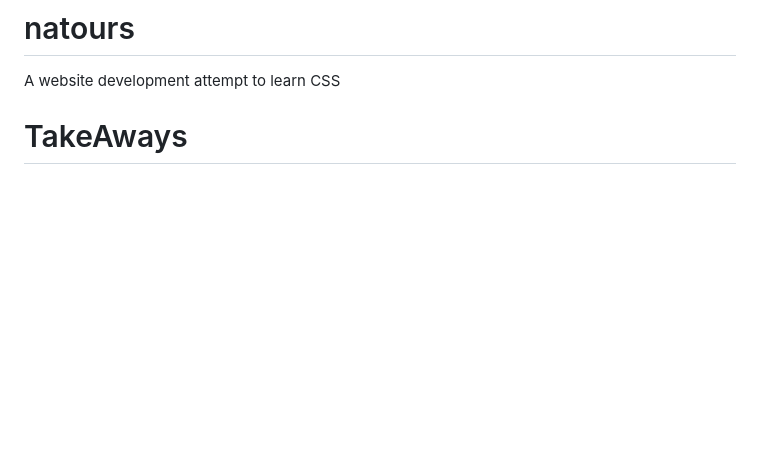
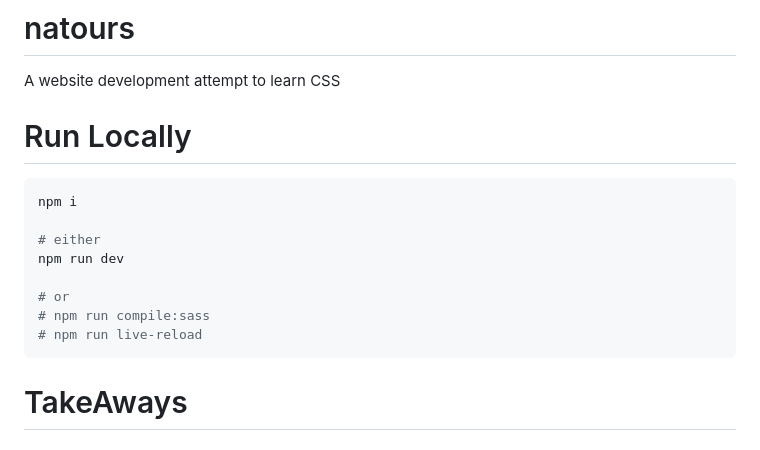
Before and after one commit to templar-ajay/natours, a Markdown page: README.md, the part around the change. Rendered like a GitHub page; blank space fills up the shorter version.

Commit message:
add local development commands

````diff
--- a/README.md
+++ b/README.md
@@ -1,6 +1,19 @@
 # natours
 
 A website development attempt to learn CSS
+
+# Run Locally
+
+```bash
+npm i
+
+# either
+npm run dev
+
+# or
+# npm run compile:sass
+# npm run live-reload
+```
 
 # TakeAways
 
````
